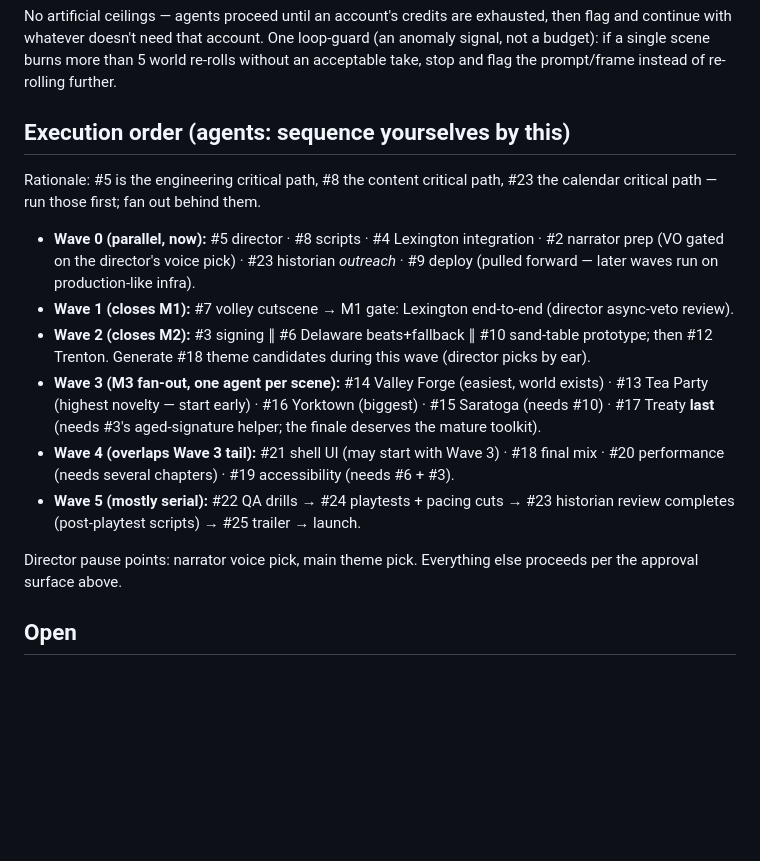
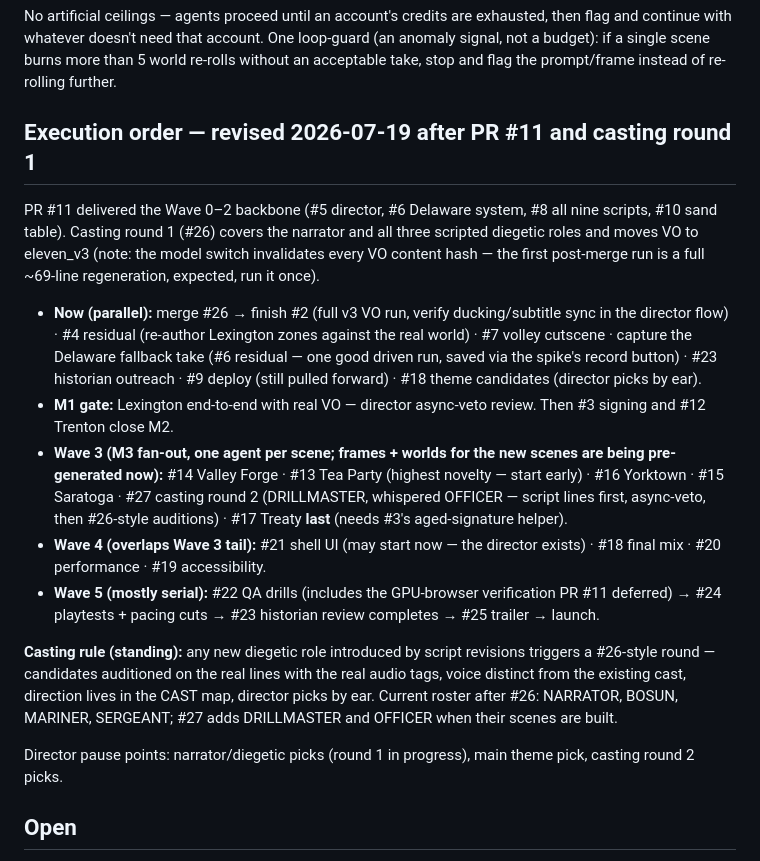
Before and after one commit to xuelongmu/interactive-worlds, a Markdown page: docs/decisions.md, the part around the change. Drawn GitHub-style; blank space fills up the shorter version.

Commit message:
Revise execution order after PR #11 and casting round 1; standing casting rule

```diff
--- a/docs/decisions.md
+++ b/docs/decisions.md
@@ -66,34 +66,43 @@ One loop-guard (an anomaly signal, not a budget): if a single scene burns
 more than 5 world re-rolls without an acceptable take, stop and flag the
 prompt/frame instead of re-rolling further.
 
-## Execution order (agents: sequence yourselves by this)
+## Execution order — revised 2026-07-19 after PR #11 and casting round 1
 
-Rationale: #5 is the engineering critical path, #8 the content critical
-path, #23 the calendar critical path — run those first; fan out behind them.
+PR #11 delivered the Wave 0–2 backbone (#5 director, #6 Delaware system,
+#8 all nine scripts, #10 sand table). Casting round 1 (#26) covers the
+narrator and all three scripted diegetic roles and moves VO to eleven_v3
+(note: the model switch invalidates every VO content hash — the first
+post-merge run is a full ~69-line regeneration, expected, run it once).
 
-- **Wave 0 (parallel, now):** #5 director · #8 scripts · #4 Lexington
-  integration · #2 narrator prep (VO gated on the director's voice pick) ·
-  #23 historian *outreach* · #9 deploy (pulled forward — later waves run on
-  production-like infra).
-- **Wave 1 (closes M1):** #7 volley cutscene → M1 gate: Lexington
-  end-to-end (director async-veto review).
-- **Wave 2 (closes M2):** #3 signing ∥ #6 Delaware beats+fallback ∥ #10
-  sand-table prototype; then #12 Trenton. Generate #18 theme candidates
-  during this wave (director picks by ear).
-- **Wave 3 (M3 fan-out, one agent per scene):** #14 Valley Forge (easiest,
-  world exists) · #13 Tea Party (highest novelty — start early) · #16
-  Yorktown (biggest) · #15 Saratoga (needs #10) · #17 Treaty **last**
-  (needs #3's aged-signature helper; the finale deserves the mature
-  toolkit).
-- **Wave 4 (overlaps Wave 3 tail):** #21 shell UI (may start with Wave 3) ·
-  #18 final mix · #20 performance (needs several chapters) · #19
-  accessibility (needs #6 + #3).
-- **Wave 5 (mostly serial):** #22 QA drills → #24 playtests + pacing cuts →
-  #23 historian review completes (post-playtest scripts) → #25 trailer →
-  launch.
+- **Now (parallel):** merge #26 → finish #2 (full v3 VO run, verify
+  ducking/subtitle sync in the director flow) · #4 residual (re-author
+  Lexington zones against the real world) · #7 volley cutscene · capture
+  the Delaware fallback take (#6 residual — one good driven run, saved
+  via the spike's record button) · #23 historian outreach · #9 deploy
+  (still pulled forward) · #18 theme candidates (director picks by ear).
+- **M1 gate:** Lexington end-to-end with real VO — director async-veto
+  review. Then #3 signing and #12 Trenton close M2.
+- **Wave 3 (M3 fan-out, one agent per scene; frames + worlds for the new
+  scenes are being pre-generated now):** #14 Valley Forge · #13 Tea Party
+  (highest novelty — start early) · #16 Yorktown · #15 Saratoga · #27
+  casting round 2 (DRILLMASTER, whispered OFFICER — script lines first,
+  async-veto, then #26-style auditions) · #17 Treaty **last** (needs #3's
+  aged-signature helper).
+- **Wave 4 (overlaps Wave 3 tail):** #21 shell UI (may start now — the
+  director exists) · #18 final mix · #20 performance · #19 accessibility.
+- **Wave 5 (mostly serial):** #22 QA drills (includes the GPU-browser
+  verification PR #11 deferred) → #24 playtests + pacing cuts → #23
+  historian review completes → #25 trailer → launch.
 
-Director pause points: narrator voice pick, main theme pick. Everything
-else proceeds per the approval surface above.
+**Casting rule (standing):** any new diegetic role introduced by script
+revisions triggers a #26-style round — candidates auditioned on the real
+lines with the real audio tags, voice distinct from the existing cast,
+direction lives in the CAST map, director picks by ear. Current roster
+after #26: NARRATOR, BOSUN, MARINER, SERGEANT; #27 adds DRILLMASTER and
+OFFICER when their scenes are built.
+
+Director pause points: narrator/diegetic picks (round 1 in progress),
+main theme pick, casting round 2 picks.
 
 ## Open
 
```
